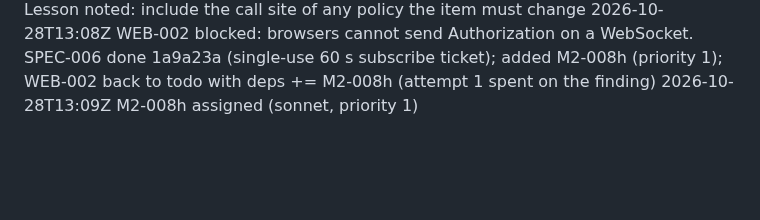
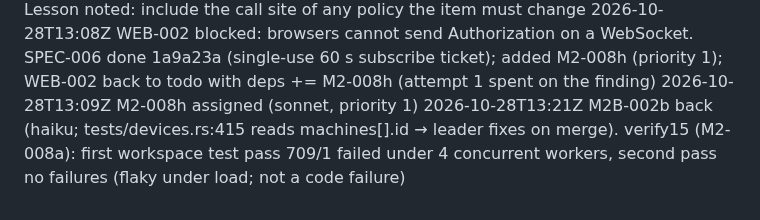
Before and after one commit to howlerops/sprite-machine, a Markdown page: docs/ledger/LOG.md, the part around the change. GitHub-like rendering; blank space fills up the shorter version.

Commit message:
ledger: log
Co-Authored-By: Claude Opus 5.5 <noreply@anthropic.com>
Claude-Session: https://claude.ai/code/session_01H83n2p4Uztv5v4b5SSpXse

```diff
--- a/docs/ledger/LOG.md
+++ b/docs/ledger/LOG.md
@@ -197,3 +197,4 @@
 2026-10-28T12:56Z M2B-012 blocked on paths (FilePolicy hardcoded in sidecar bridge runtime) → leader widened paths (sidecar bridge Config file_policy, test-only), worker resumed on the same attempt. Lesson noted: include the call site of any policy the item must change
 2026-10-28T13:08Z WEB-002 blocked: browsers cannot send Authorization on a WebSocket. SPEC-006 done 1a9a23a (single-use 60 s subscribe ticket); added M2-008h (priority 1); WEB-002 back to todo with deps += M2-008h (attempt 1 spent on the finding)
 2026-10-28T13:09Z M2-008h assigned (sonnet, priority 1)
+2026-10-28T13:21Z M2B-002b back (haiku; tests/devices.rs:415 reads machines[].id → leader fixes on merge). verify15 (M2-008a): first workspace test pass 709/1 failed under 4 concurrent workers, second pass no failures (flaky under load; not a code failure)
```
